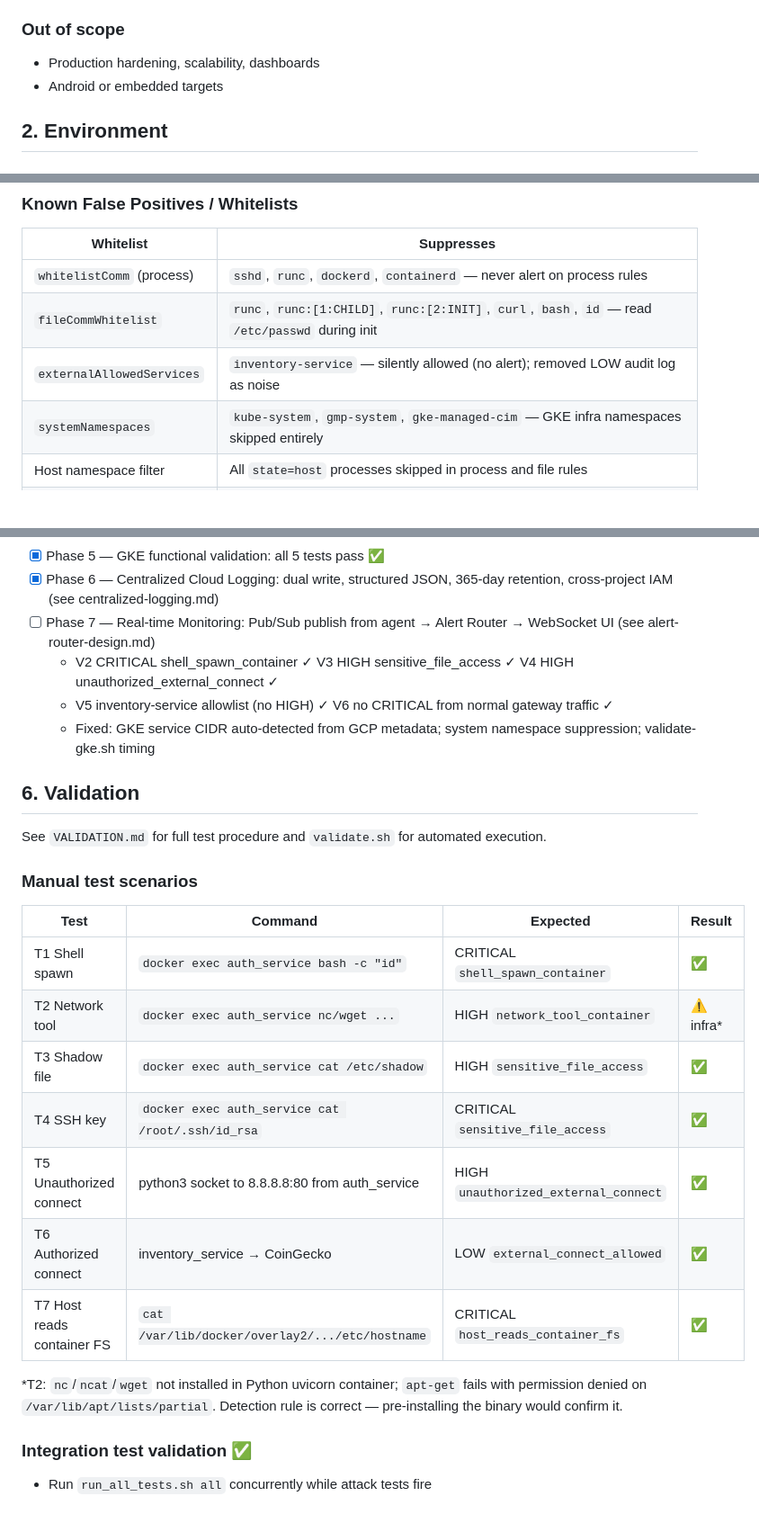
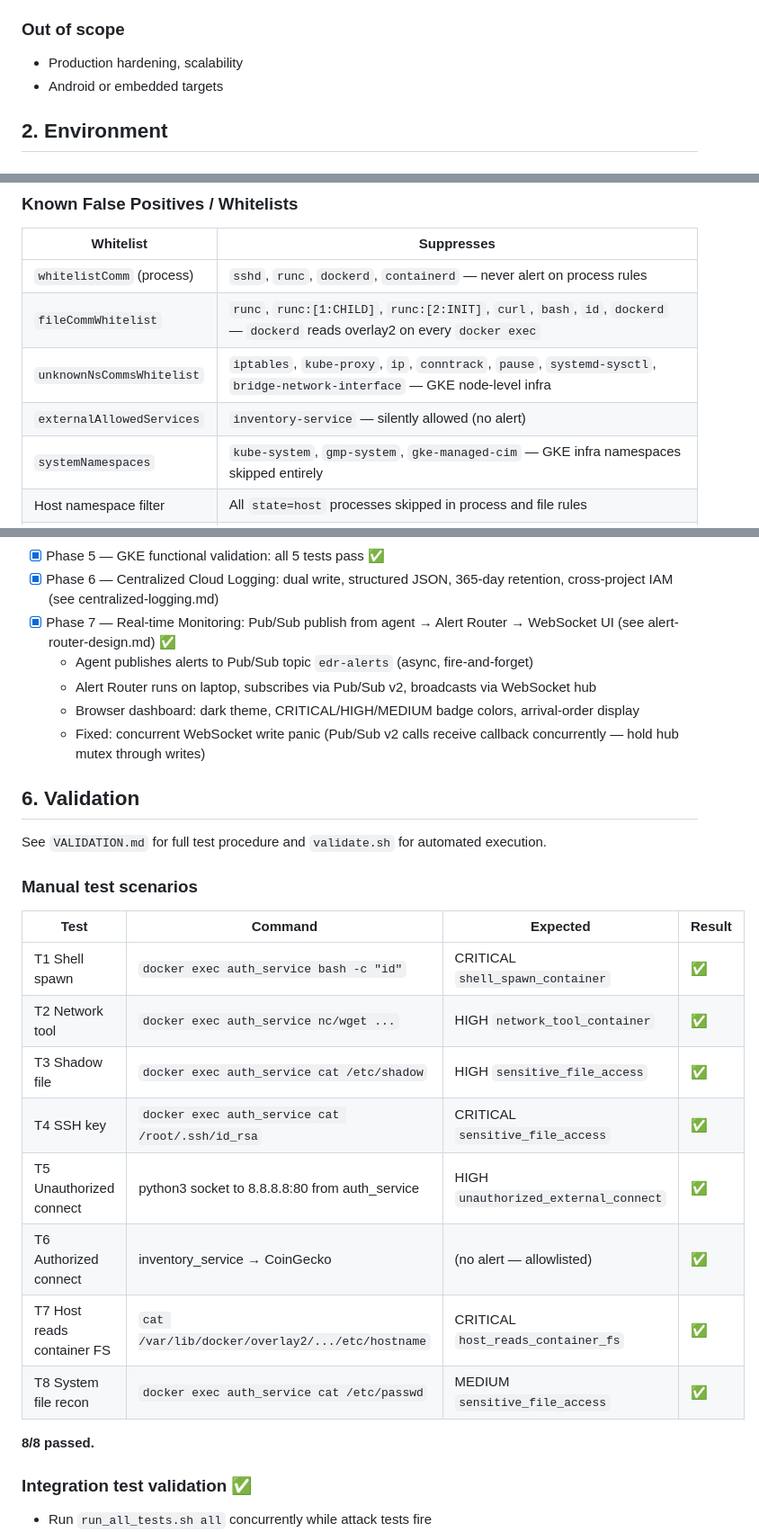
Before and after one commit to yifeng2019uwb/ebpf-edr-demo, a Markdown page: docs/cnop-ebpf-monitor-design.md, 3 parts joined by grey strips. Shown at 90% size. GitHub-like rendering; blank space fills up the shorter version.

```diff
--- a/docs/cnop-ebpf-monitor-design.md
+++ b/docs/cnop-ebpf-monitor-design.md
@@ -21,7 +21,7 @@ Build a working EDR agent that monitors containerized services using Go + cilium
 - Each monitor validated against real container behavior before moving on
 
 ### Out of scope
-- Production hardening, scalability, dashboards
+- Production hardening, scalability
 - Android or embedded targets
 
 ## 2. Environment
@@ -186,8 +186,9 @@ See [centralized-logging.md](centralized-logging.md) for retention policy, relia
 | Whitelist | Suppresses |
 |-----------|-----------|
 | `whitelistComm` (process) | `sshd`, `runc`, `dockerd`, `containerd` — never alert on process rules |
-| `fileCommWhitelist` | `runc`, `runc:[1:CHILD]`, `runc:[2:INIT]`, `curl`, `bash`, `id` — read `/etc/passwd` during init |
-| `externalAllowedServices` | `inventory-service` — silently allowed (no alert); removed LOW audit log as noise |
+| `fileCommWhitelist` | `runc`, `runc:[1:CHILD]`, `runc:[2:INIT]`, `curl`, `bash`, `id`, `dockerd` — `dockerd` reads overlay2 on every `docker exec` |
+| `unknownNsCommsWhitelist` | `iptables`, `kube-proxy`, `ip`, `conntrack`, `pause`, `systemd-sysctl`, `bridge-network-interface` — GKE node-level infra |
+| `externalAllowedServices` | `inventory-service` — silently allowed (no alert) |
 | `systemNamespaces` | `kube-system`, `gmp-system`, `gke-managed-cim` — GKE infra namespaces skipped entirely |
 | Host namespace filter | All `state=host` processes skipped in process and file rules |
 | GKE service CIDR | Auto-detected from GCP metadata (`34.118.x.x`); added to `privateNets` at startup |
@@ -214,10 +215,11 @@ See [centralized-logging.md](centralized-logging.md) for retention policy, relia
 - [x] Phase 4 — GKE DaemonSet deployed on all clusters; cgroup v2 systemd parser; debugfs/tracefs mounts ✅
 - [x] Phase 5 — GKE functional validation: all 5 tests pass ✅
 - [x] Phase 6 — Centralized Cloud Logging: dual write, structured JSON, 365-day retention, cross-project IAM (see centralized-logging.md)
-- [ ] Phase 7 — Real-time Monitoring: Pub/Sub publish from agent → Alert Router → WebSocket UI (see alert-router-design.md)
-  - V2 CRITICAL shell_spawn_container ✓  V3 HIGH sensitive_file_access ✓  V4 HIGH unauthorized_external_connect ✓
-  - V5 inventory-service allowlist (no HIGH) ✓  V6 no CRITICAL from normal gateway traffic ✓
-  - Fixed: GKE service CIDR auto-detected from GCP metadata; system namespace suppression; validate-gke.sh timing
+- [x] Phase 7 — Real-time Monitoring: Pub/Sub publish from agent → Alert Router → WebSocket UI (see alert-router-design.md) ✅
+  - Agent publishes alerts to Pub/Sub topic `edr-alerts` (async, fire-and-forget)
+  - Alert Router runs on laptop, subscribes via Pub/Sub v2, broadcasts via WebSocket hub
+  - Browser dashboard: dark theme, CRITICAL/HIGH/MEDIUM badge colors, arrival-order display
+  - Fixed: concurrent WebSocket write panic (Pub/Sub v2 calls receive callback concurrently — hold hub mutex through writes)
 
 ## 6. Validation
 
@@ -228,14 +230,15 @@ See `VALIDATION.md` for full test procedure and `validate.sh` for automated exec
 | Test | Command | Expected | Result |
 |------|---------|----------|--------|
 | T1 Shell spawn | `docker exec auth_service bash -c "id"` | CRITICAL `shell_spawn_container` | ✅ |
-| T2 Network tool | `docker exec auth_service nc/wget ...` | HIGH `network_tool_container` | ⚠️ infra* |
+| T2 Network tool | `docker exec auth_service nc/wget ...` | HIGH `network_tool_container` | ✅ |
 | T3 Shadow file | `docker exec auth_service cat /etc/shadow` | HIGH `sensitive_file_access` | ✅ |
 | T4 SSH key | `docker exec auth_service cat /root/.ssh/id_rsa` | CRITICAL `sensitive_file_access` | ✅ |
 | T5 Unauthorized connect | python3 socket to 8.8.8.8:80 from auth_service | HIGH `unauthorized_external_connect` | ✅ |
-| T6 Authorized connect | inventory_service → CoinGecko | LOW `external_connect_allowed` | ✅ |
+| T6 Authorized connect | inventory_service → CoinGecko | (no alert — allowlisted) | ✅ |
 | T7 Host reads container FS | `cat /var/lib/docker/overlay2/.../etc/hostname` | CRITICAL `host_reads_container_fs` | ✅ |
+| T8 System file recon | `docker exec auth_service cat /etc/passwd` | MEDIUM `sensitive_file_access` | ✅ |
 
-*T2: `nc`/`ncat`/`wget` not installed in Python uvicorn container; `apt-get` fails with permission denied on `/var/lib/apt/lists/partial`. Detection rule is correct — pre-installing the binary would confirm it.
+**8/8 passed.**
 
 ### Integration test validation ✅
 
```
Also changed, not shown: README.md (+8 -9 lines).
